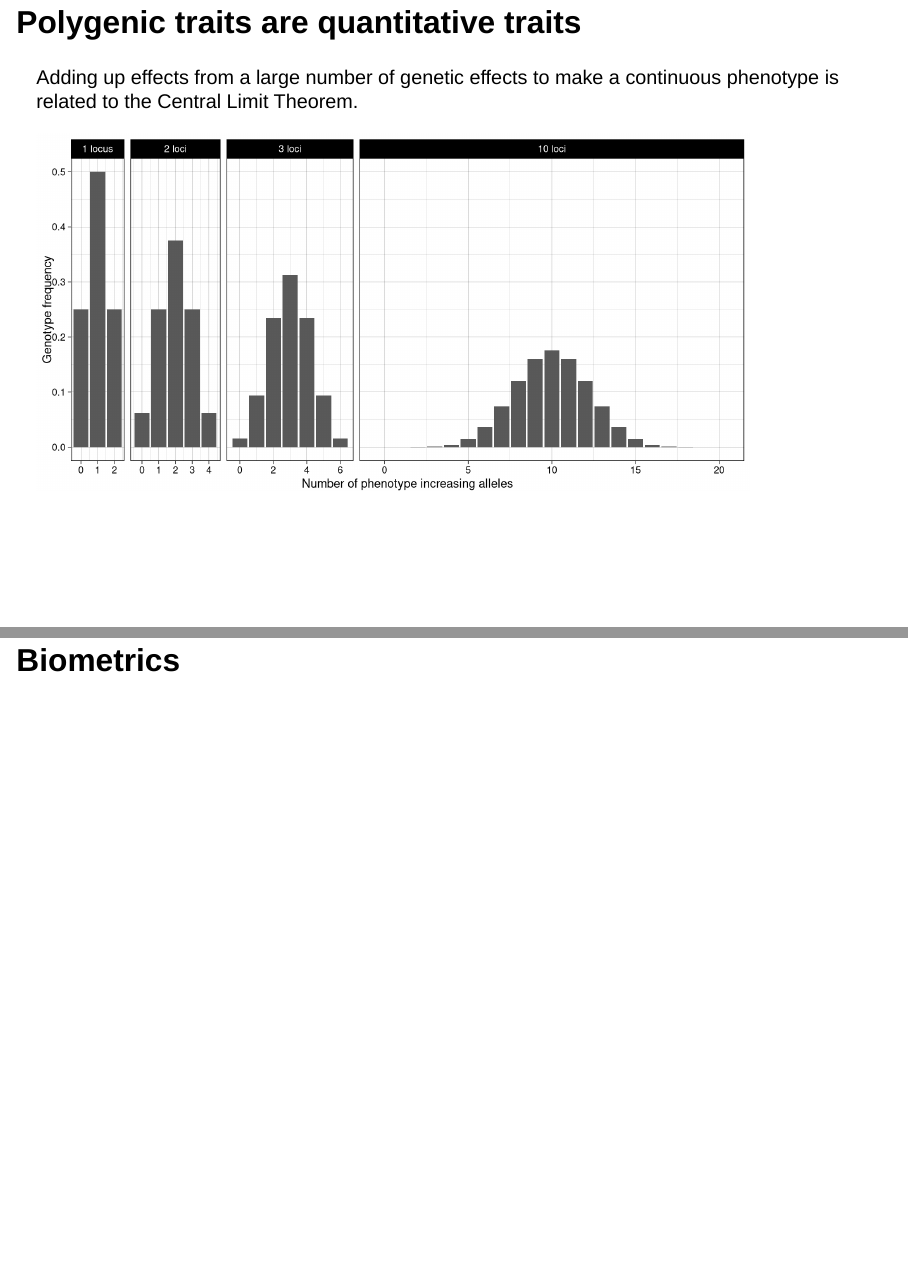
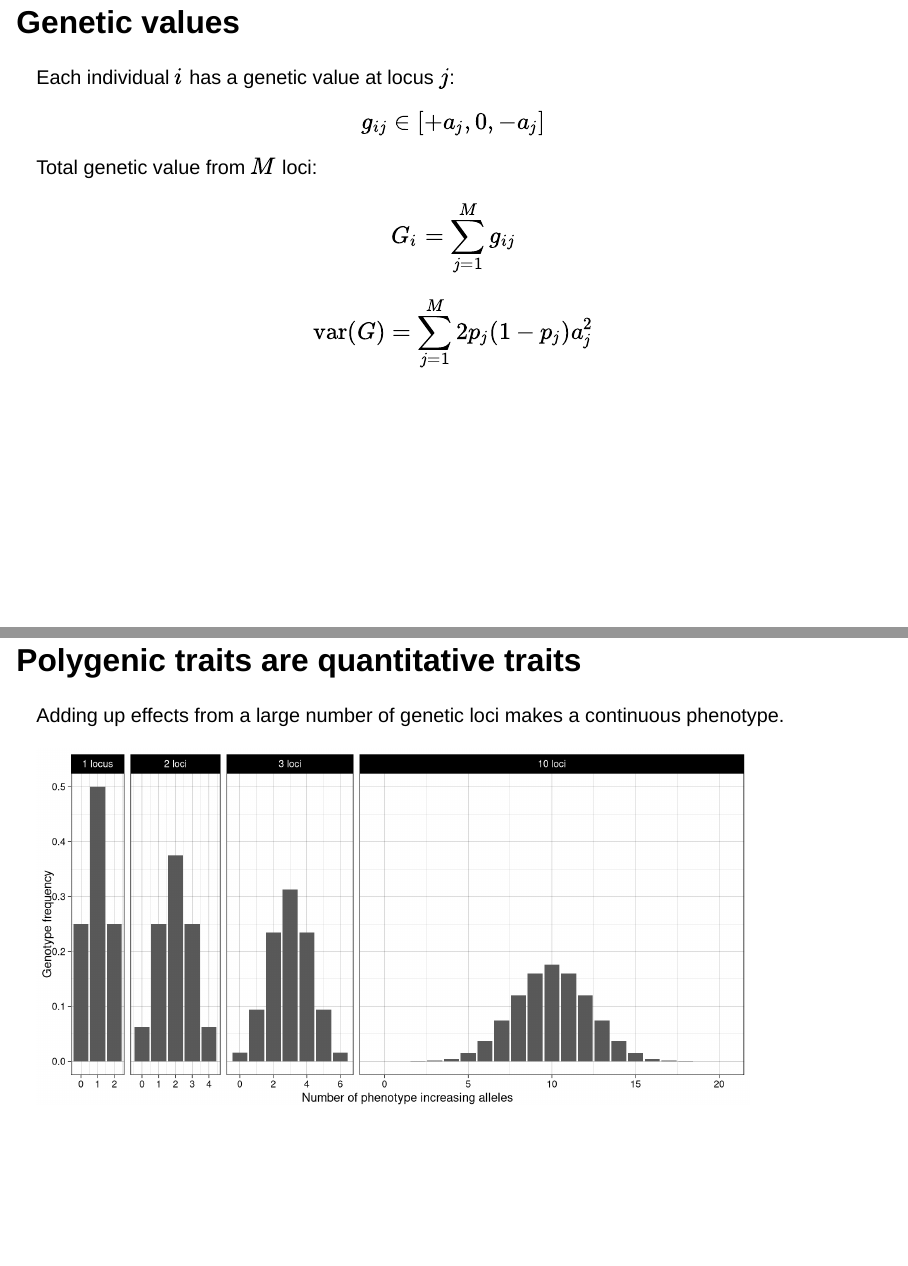
Before and after one commit to mja/LearningFromGeneticData, a Quarto document (lectures/geimbh/geibmh-psychgen-1.qmd): pages 15 and 16 of 69 before the commit and pages 15 and 16 of 70 after it, joined at a grey line. Rendered offline with R 4.5, knitr and Pandoc in place of Quarto, with nearby package versions; drawn as Slidy slides in place of the format the file asks for; some code elsewhere in the file could not run offline.

Commit message:
genetic values

````diff
--- a/lectures/geimbh/geibmh-psychgen-1.qmd
+++ b/lectures/geimbh/geibmh-psychgen-1.qmd
@@ -197,9 +197,27 @@ If allele $\mathrm{A}_1$ has a frequency of $p$ and $\mathrm{A}_2$ has frequency
 Table based on Table 7.1, Falconer and Mackay.
 :::
 
+## Genetic values
+
+Each individual $i$ has a genetic value at locus $j$:
+
+$$
+g_{ij} \in [+a_j, 0, -a_j]
+$$
+
+Total genetic value from $M$ loci:
+
+$$
+G_i = \sum_{j = 1}^M g_{ij}
+$$
+
+$$
+\mathrm{var}(G) = \sum_{j = 1}^M 2p_j(1-p_j)a_j^2
+$$
+
 ## Polygenic traits are quantitative traits
 
-Adding up effects from a large number of genetic effects to make a continuous phenotype is related to the Central Limit Theorem.
+Adding up effects from a large number of genetic loci makes a continuous phenotype.
 
 ```{r polygenic_quantitative_10}
 #| echo: false
````
Also changed, not shown: lectures/geimbh/geibmh-psychgen-1.qmd (2 more changed lines).
